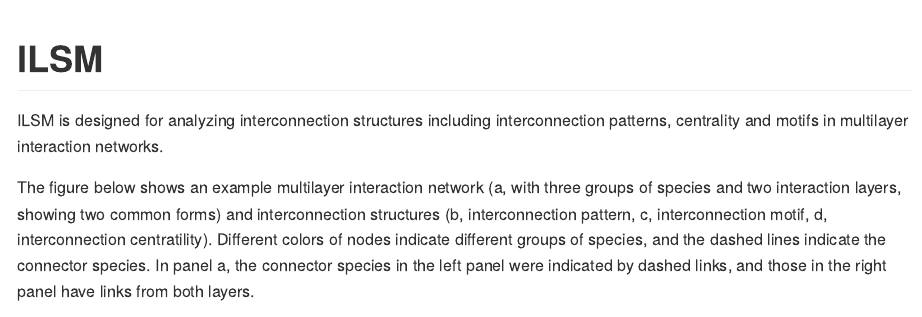
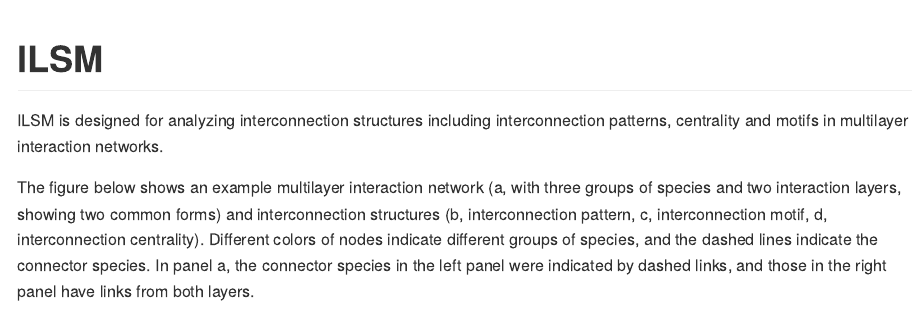
Before and after one commit to WeichengSun/ILSM, an R Markdown document (README.Rmd): the page in a window 1100 px wide, from its top. Rendered offline with R 4.5, knitr and Pandoc, with nearby package versions; long lines of code are wrapped; badge pictures from the web are left out.

Commit message:
Update README.Rmd

````diff
--- a/README.Rmd
+++ b/README.Rmd
@@ -21,7 +21,7 @@ knitr::opts_chunk$set(
 
 ILSM is designed for analyzing interconnection structures including interconnection patterns, centrality and motifs in multilayer interaction networks.
 
-The figure below shows an example multilayer interaction network (a, with three groups of species and two interaction layers, showing two common forms) and interconnection structures (b, interconnection pattern, c, interconnection motif, d, interconnection centratility). Different colors of nodes indicate different groups of species, and the dashed lines indicate the connector species. In panel a, the connector species in the left panel were indicated by dashed links, and those in the right panel have links from both layers.
+The figure below shows an example multilayer interaction network (a, with three groups of species and two interaction layers, showing two common forms) and interconnection structures (b, interconnection pattern, c, interconnection motif, d, interconnection centrality). Different colors of nodes indicate different groups of species, and the dashed lines indicate the connector species. In panel a, the connector species in the left panel were indicated by dashed links, and those in the right panel have links from both layers.
 
 ```{r echo=F, out.width = "100%"}
 knitr::include_graphics("./man/figure/pattern.png")
````
Also changed, not shown: README.Rmd (2 more changed lines).
